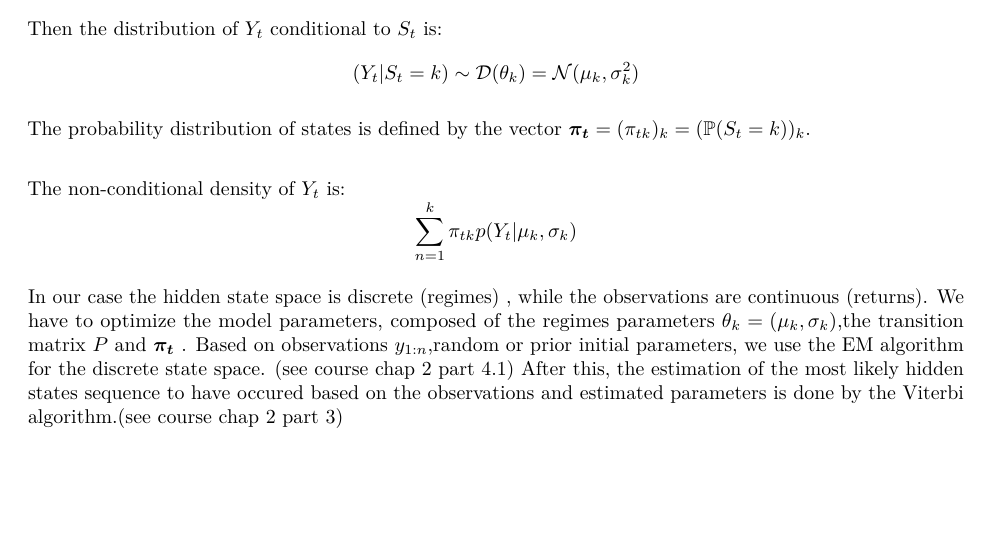
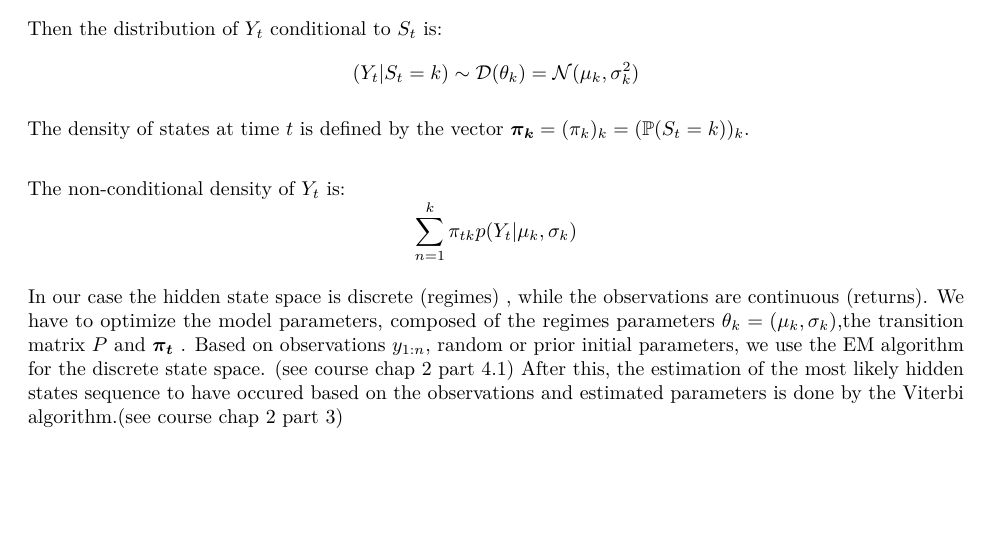
Before and after one commit to hugoboum/HMM, an R Markdown document (MSM.Rmd): part of page 6 of 14, cut so that both start at the same text. The pictures show the output file MSM.pdf that the author committed with the source.

Commit message:
added yet another model desc

```diff
--- a/MSM.Rmd
+++ b/MSM.Rmd
@@ -120,14 +120,14 @@ Then the distribution of $Y_{t}$ conditional to $S_{t}$ is:
   (Y_{t} | S_{t} = k) \sim \mathcal{D}(\theta_{k}) = \mathcal{N}(\mu_{k},\sigma_{k}^{2})
 \]
 
-The probability distribution of states is defined by the vector $\boldsymbol{\pi_{t}} = (\pi_{tk})_{k} = (\mathbb{P}(S_{t}=k))_{k}$. \newline
+The density of states at time $t$ is defined by the vector $\boldsymbol{\pi_{k}} = (\pi_{k})_{k} = (\mathbb{P}(S_{t}=k))_{k}$. \newline
 
 The non-conditional density of $Y_{t}$ is:
 \[
 \sum\limits_{n=1}^{k}   \pi_{tk}p(Y_{t} | \mu_{k},\sigma_{k})
 \]
 
-In our case the hidden state space is discrete (regimes) , while the observations are continuous (returns). We have to optimize the model parameters, composed of the regimes parameters $\theta_{k} = (\mu_{k},\sigma_{k})$,the transition matrix $P$ and $\boldsymbol{\pi_{t}}$ . Based on observations $y_{1:n}$,random or prior initial parameters,  we use the EM algorithm for the discrete state space. (see course chap 2 part 4.1)
+In our case the hidden state space is discrete (regimes) , while the observations are continuous (returns). We have to optimize the model parameters, composed of the regimes parameters $\theta_{k} = (\mu_{k},\sigma_{k})$,the transition matrix $P$ and $\boldsymbol{\pi_{t}}$ . Based on observations $y_{1:n}$, random or prior initial parameters,  we use the EM algorithm for the discrete state space. (see course chap 2 part 4.1)
 After this, the estimation of the most likely hidden states sequence to have occured based on the observations and estimated parameters is done by the Viterbi algorithm.(see course chap 2 part 3)
 
 
```
Also changed, not shown: MSM.pdf.
